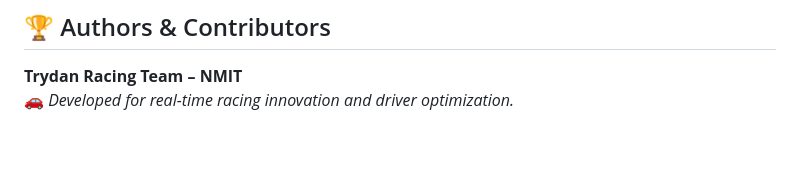
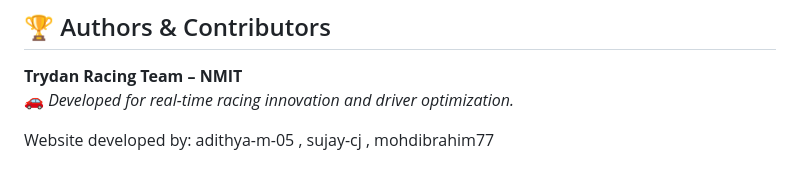
Before and after one commit to adithya-m-05/Trydan-Website, a Markdown page: README.md, the part around the change. Drawn GitHub-style; blank space fills up the shorter version.

```diff
--- a/README.md
+++ b/README.md
@@ -206,3 +206,5 @@ To use **live telemetry data**:
 
 **Trydan Racing Team – NMIT**
 🚗 *Developed for real-time racing innovation and driver optimization.*
+
+   Website developed by: adithya-m-05 , sujay-cj , mohdibrahim77
```
